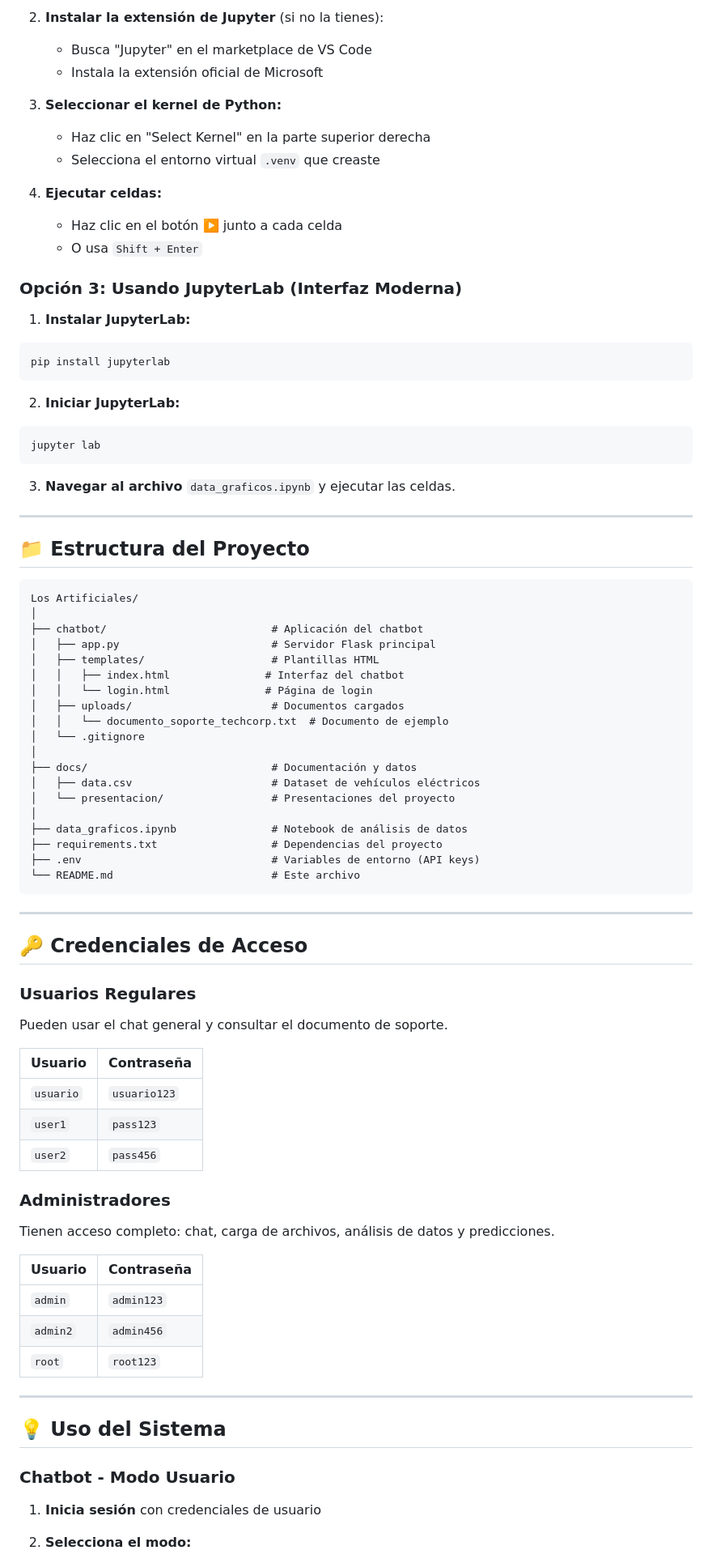
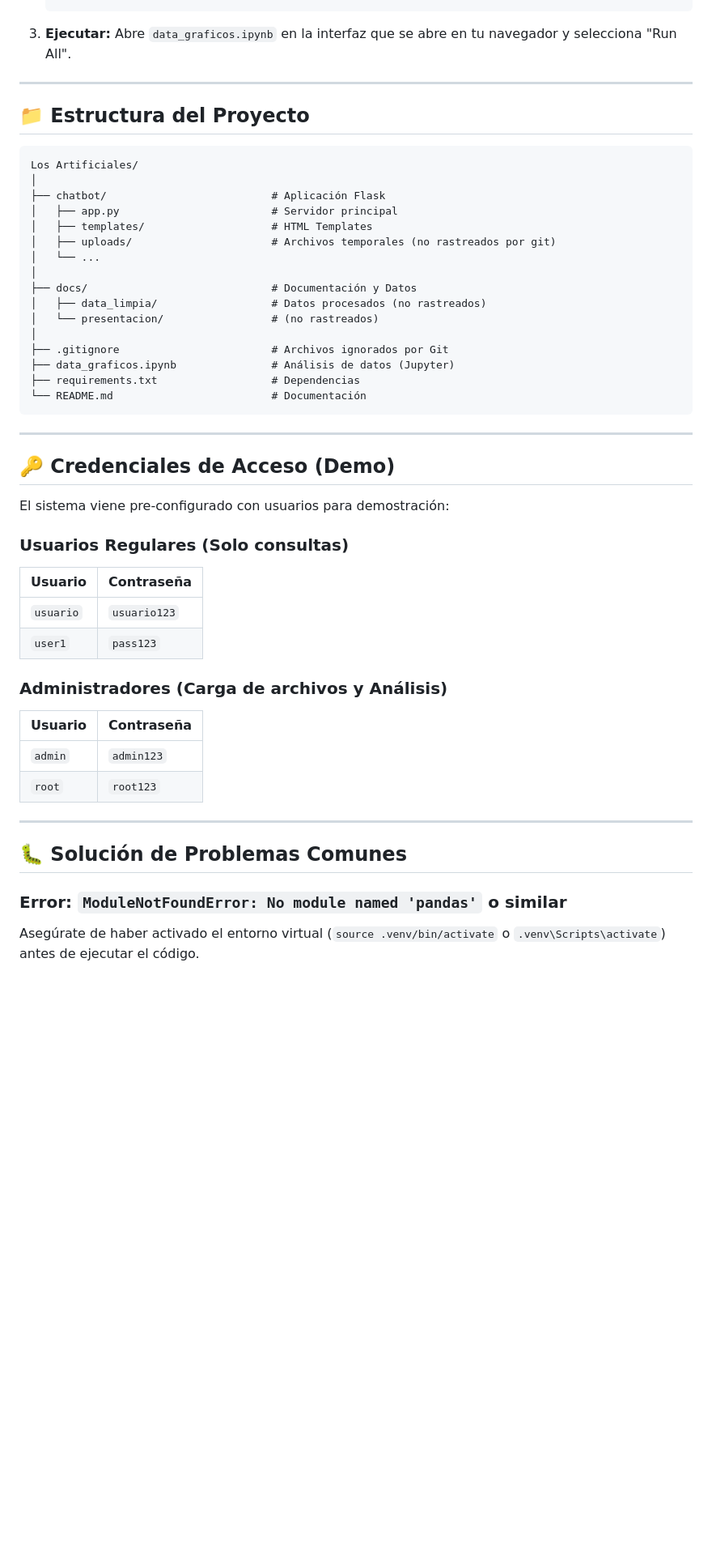
Before and after one commit to santiagorf23/ChatBot, a Markdown page: README.md, the part around the change printed below. Shown: that part at 81% size. Drawn GitHub-style; blank space fills up the shorter version.

Commit message:
Actualizacion README

````diff
--- a/README.md
+++ b/README.md
@@ -194,32 +164,4 @@ jupyter notebook
-2. **Instalar la extensión de Jupyter** (si no la tienes):
-
-   - Busca "Jupyter" en el marketplace de VS Code
-   - Instala la extensión oficial de Microsoft
-
-3. **Seleccionar el kernel de Python:**
-
-   - Haz clic en "Select Kernel" en la parte superior derecha
-   - Selecciona el entorno virtual `.venv` que creaste
-
-4. **Ejecutar celdas:**
-   - Haz clic en el botón ▶️ junto a cada celda
-   - O usa `Shift + Enter`
-
-### Opción 3: Usando JupyterLab (Interfaz Moderna)
-
-1. **Instalar JupyterLab:**
-
-```bash
-pip install jupyterlab
-```
-
-2. **Iniciar JupyterLab:**
-
-```bash
-jupyter lab
-```
-
-3. **Navegar al archivo** `data_graficos.ipynb` y ejecutar las celdas.
+3. **Ejecutar:** Abre `data_graficos.ipynb` en la interfaz que se abre en tu navegador y selecciona "Run All".
 
 ---
 
@@ -228,55 +170,47 @@ jupyter lab
 ```
 Los Artificiales/
 │
-├── chatbot/                          # Aplicación del chatbot
-│   ├── app.py                        # Servidor Flask principal
-│   ├── templates/                    # Plantillas HTML
-│   │   ├── index.html               # Interfaz del chatbot
-│   │   └── login.html               # Página de login
-│   ├── uploads/                      # Documentos cargados
-│   │   └── documento_soporte_techcorp.txt  # Documento de ejemplo
-│   └── .gitignore
+├── chatbot/                          # Aplicación Flask
+│   ├── app.py                        # Servidor principal
+│   ├── templates/                    # HTML Templates
+│   ├── uploads/                      # Archivos temporales (no rastreados por git)
+│   └── ...
 │
-├── docs/                             # Documentación y datos
-│   ├── data.csv                      # Dataset de vehículos eléctricos
-│   └── presentacion/                 # Presentaciones del proyecto
+├── docs/                             # Documentación y Datos
+│   ├── data_limpia/                  # Datos procesados (no rastreados)
+│   └── presentacion/                 # (no rastreados)
 │
-├── data_graficos.ipynb               # Notebook de análisis de datos
-├── requirements.txt                  # Dependencias del proyecto
-├── .env                              # Variables de entorno (API keys)
-└── README.md                         # Este archivo
+├── .gitignore                        # Archivos ignorados por Git
+├── data_graficos.ipynb               # Análisis de datos (Jupyter)
+├── requirements.txt                  # Dependencias
+└── README.md                         # Documentación
 ```
 
 ---
 
-## 🔑 Credenciales de Acceso
+## 🔑 Credenciales de Acceso (Demo)
 
-### Usuarios Regulares
+El sistema viene pre-configurado con usuarios para demostración:
 
-Pueden usar el chat general y consultar el documento de soporte.
+### Usuarios Regulares (Solo consultas)
 
 | Usuario   | Contraseña   |
 | --------- | ------------ |
 | `usuario` | `usuario123` |
 | `user1`   | `pass123`    |
-| `user2`   | `pass456`    |
 
-### Administradores
+### Administradores (Carga de archivos y Análisis)
 
-Tienen acceso completo: chat, carga de archivos, análisis de datos y predicciones.
-
-| Usuario  | Contraseña |
-| -------- | ---------- |
-| `admin`  | `admin123` |
-| `admin2` | `admin456` |
-| `root`   | `root123`  |
+| Usuario | Contraseña |
+| ------- | ---------- |
+| `admin` | `admin123` |
+| `root`  | `root123`  |
 
 ---
 
-## 💡 Uso del Sistema
+## 🐛 Solución de Problemas Comunes
 
-### Chatbot - Modo Usuario
+### Error: `ModuleNotFoundError: No module named 'pandas'` o similar
 
-1. **Inicia sesión** con credenciales de usuario
-2. **Selecciona el modo:**
+Asegúrate de haber activado el entorno virtual (`source .venv/bin/activate` o `.venv\Scripts\activate`) antes de ejecutar el código.
 
````
Also changed, not shown: other parts of README.md (+53 -291 lines).
